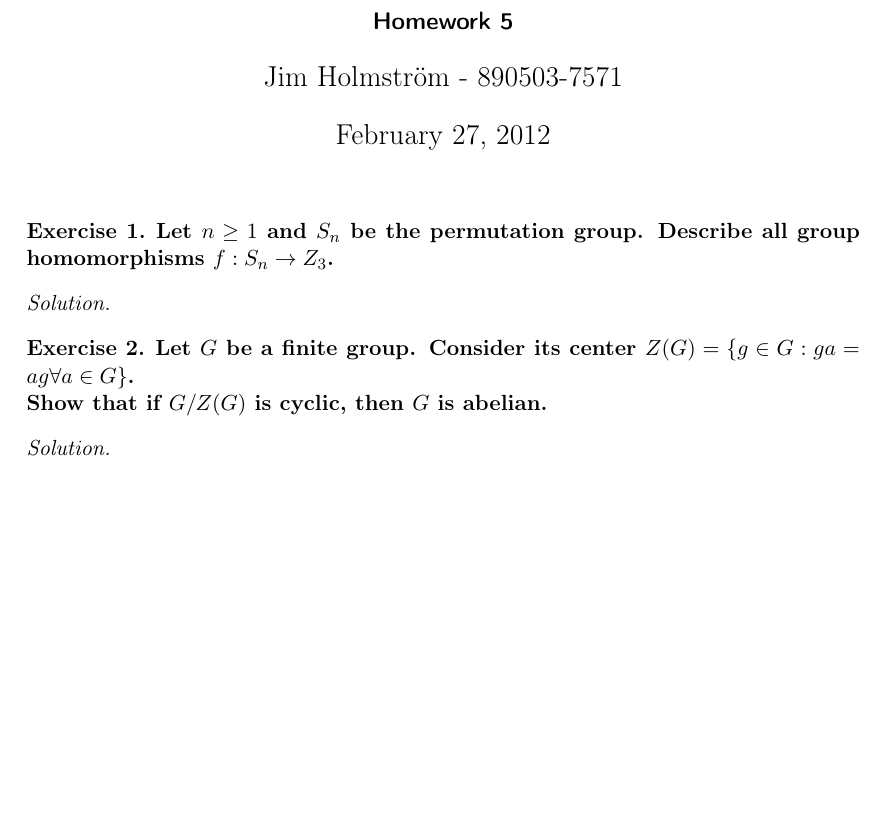
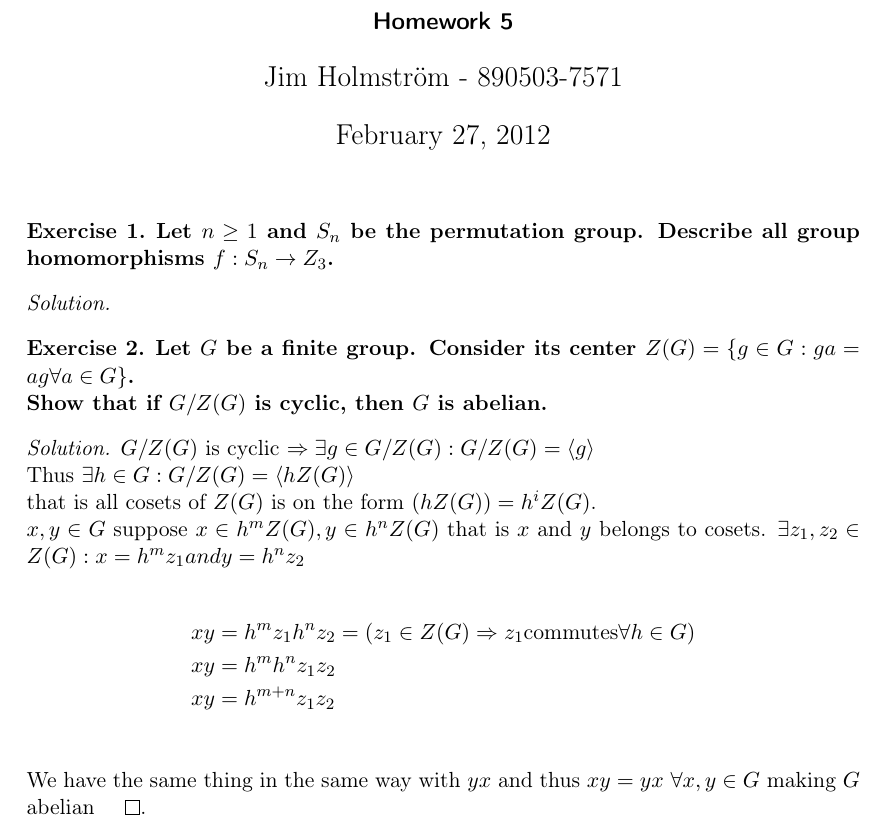
Before and after one commit to Jim-Holmstroem/SF2729, a LaTeX problem sheet (homework5/doc/doc.tex): part of the page, cut so that both start at the same text, the shorter picture padded with empty space. The pictures show the PDF file homework5/doc/doc.pdf that the author committed with the source.

Commit message:
Wrote assigment #2

```diff
--- a/homework5/doc/doc.tex
+++ b/homework5/doc/doc.tex
@@ -58,20 +58,36 @@ linkcolor=black, citecolor=black, urlcolor=blue]{hyperref}
 
 \begin{exercise}
 {\bf
-    Let $n \ge 1$ and $S_n$ be the permutation group. Describe all group homomorphisms $f : S_n \rightarrow Z_3$.
+Let $n \ge 1$ and $S_n$ be the permutation group. Describe all group homomorphisms $f : S_n \rightarrow Z_3$.
 }
 \end{exercise}
 \begin{solution}
+
 \end{solution}
 
 %-----------------------
 \begin{exercise}
 {\bf
-    Let $G$ be a  finite group. Consider its center $Z(G) = \{ g \in G : ga=ag \forall a\in G\}$.\\
-    Show that if $G/Z(G)$ is cyclic, then $G$ is abelian.
+Let $G$ be a  finite group. Consider its center $Z(G) = \{ g \in G : ga=ag \forall a\in G\}$.\\
+Show that if $G/Z(G)$ is cyclic, then $G$ is abelian.
 }
 \end{exercise}
 \begin{solution}
+$G/Z(G)$ is cyclic $\Rightarrow \exists g \in G/Z(G) : G/Z(G) = \langle g
+\rangle$\\
+Thus $\exists h \in G : G/Z(G) = \langle hZ(G) \rangle$\\
+that is all cosets of $Z(G)$ is on the form $(hZ(G))=h^iZ(G)$. \\
+$x,y \in G$ suppose $x \in h^mZ(G),y \in h^nZ(G)$ that is $x$ and $y$ belongs
+to cosets. $\exists z_1,z_2 \in Z(G) : x=h^mz_1 and y=h^nz_2 $\\
+\begin{align*}
+    xy &= h^mz_1h^nz_2 = (z_1\in Z(G) \Rightarrow z_1 \mbox{commutes} \forall h
+    \in G)\\
+    xy &= h^mh^nz_1z_2 \\
+    xy &= h^{m+n}z_1z_2 \\
+\end{align*}
+We have the same thing in the same way with $yx$ and thus $xy=yx$ $\forall x,y
+\in G$ making $G$ abelian $\qed$.
+
 \end{solution}
 
 
```
Also changed, not shown: homework5/doc/doc.pdf.
